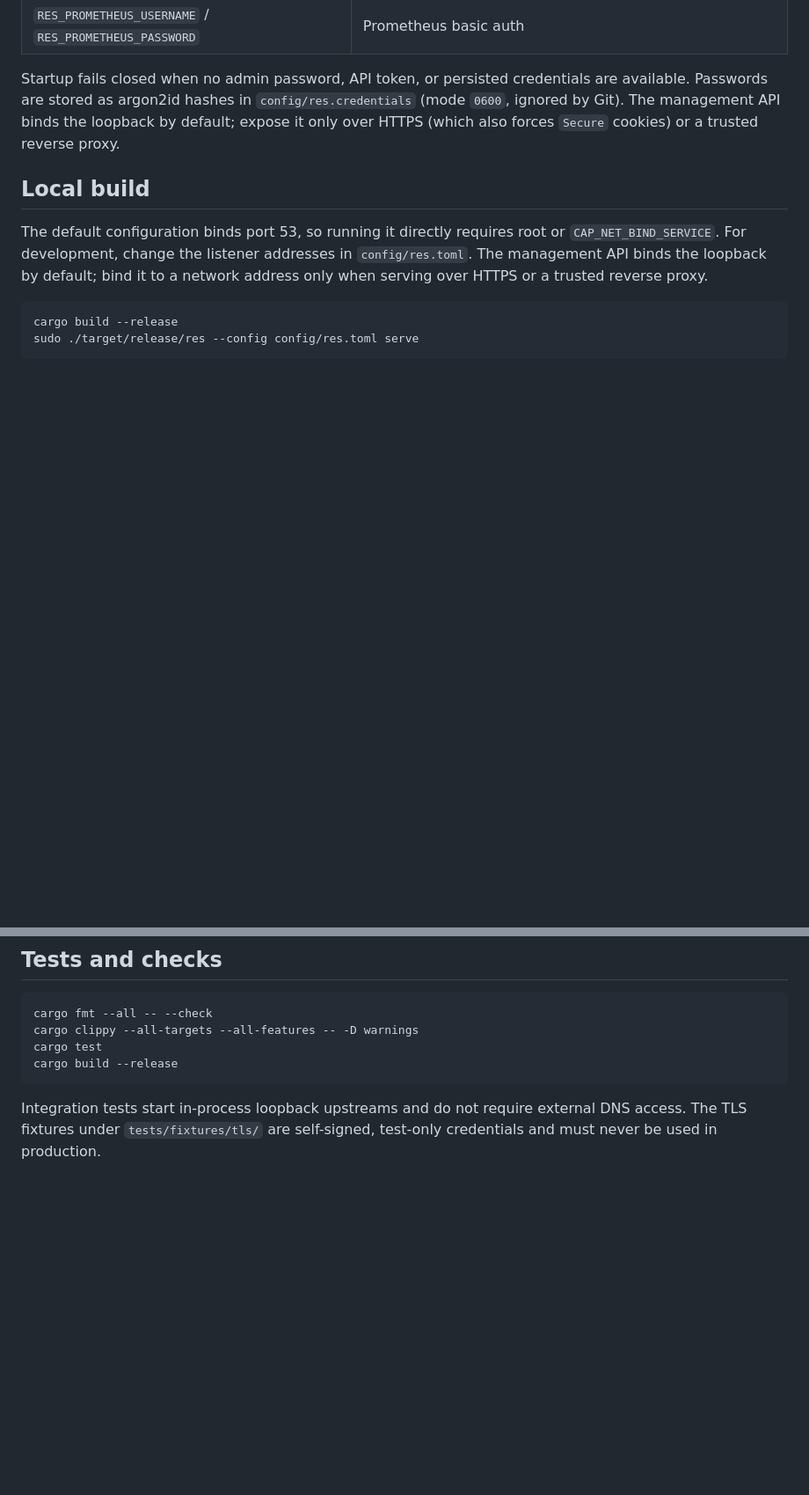
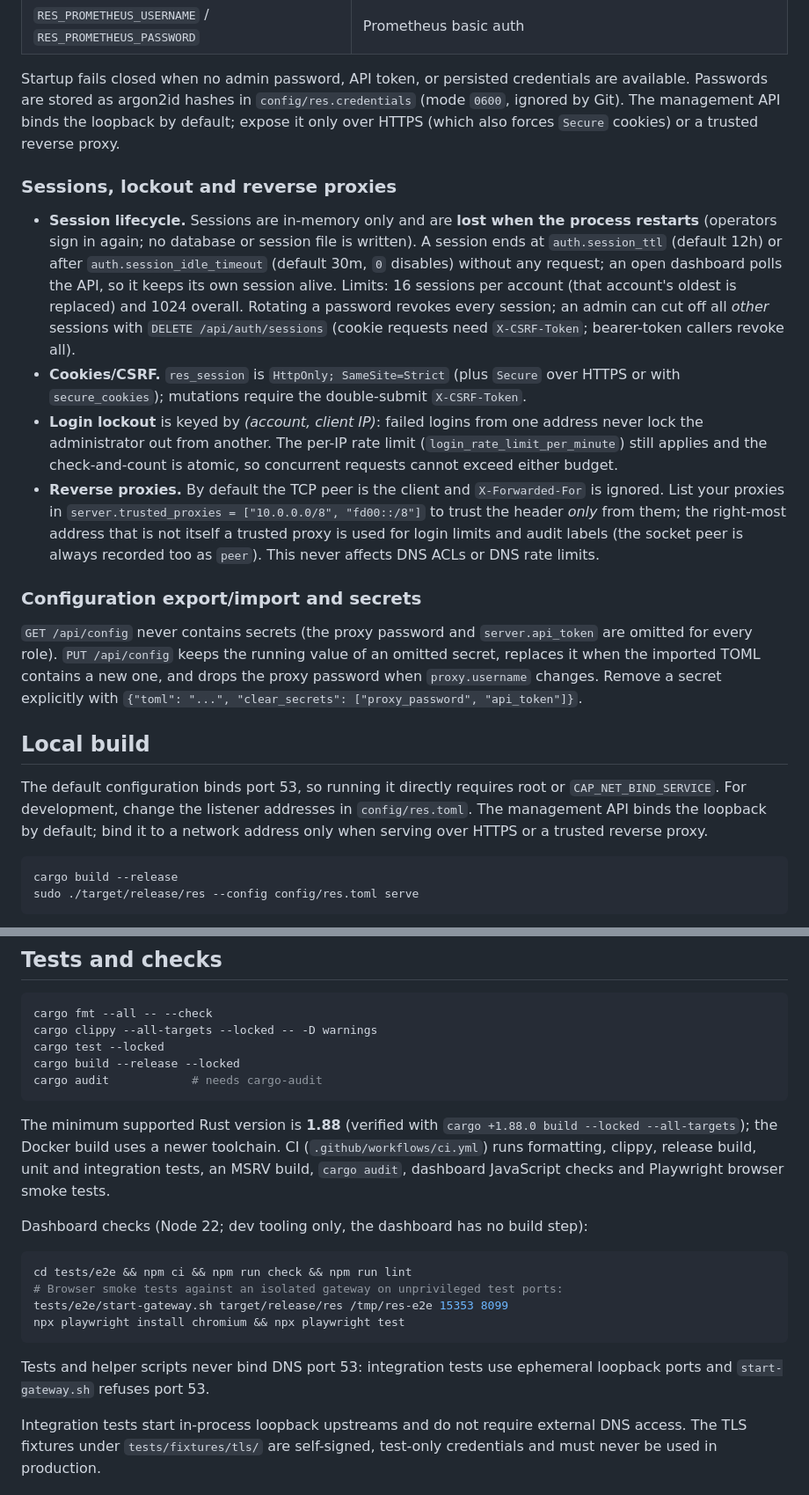
Before and after one commit to Guilt92/res, a Markdown page: README.md, 2 parts joined by grey strips. Shown at 88% size. Drawn GitHub-style; blank space fills up the shorter version.

Commit message:
docs: sessions, trusted proxies, secret handling, MSRV, CI and test-port policy
Co-Authored-By: Claude Sonnet 5.5 <noreply@anthropic.com>

````diff
--- a/README.md
+++ b/README.md
@@ -206,6 +206,40 @@ credentials are available. Passwords are stored as argon2id hashes in
 binds the loopback by default; expose it only over HTTPS (which also forces
 `Secure` cookies) or a trusted reverse proxy.
 
+### Sessions, lockout and reverse proxies
+
+- **Session lifecycle.** Sessions are in-memory only and are **lost when the
+  process restarts** (operators sign in again; no database or session file is
+  written). A session ends at `auth.session_ttl` (default 12h) or after
+  `auth.session_idle_timeout` (default 30m, `0` disables) without any request;
+  an open dashboard polls the API, so it keeps its own session alive. Limits:
+  16 sessions per account (that account's oldest is replaced) and 1024 overall.
+  Rotating a password revokes every session; an admin can cut off all *other*
+  sessions with `DELETE /api/auth/sessions` (cookie requests need
+  `X-CSRF-Token`; bearer-token callers revoke all).
+- **Cookies/CSRF.** `res_session` is `HttpOnly; SameSite=Strict` (plus
+  `Secure` over HTTPS or with `secure_cookies`); mutations require the
+  double-submit `X-CSRF-Token`.
+- **Login lockout** is keyed by *(account, client IP)*: failed logins from one
+  address never lock the administrator out from another. The per-IP rate
+  limit (`login_rate_limit_per_minute`) still applies and the check-and-count
+  is atomic, so concurrent requests cannot exceed either budget.
+- **Reverse proxies.** By default the TCP peer is the client and
+  `X-Forwarded-For` is ignored. List your proxies in
+  `server.trusted_proxies = ["10.0.0.0/8", "fd00::/8"]` to trust the header
+  *only* from them; the right-most address that is not itself a trusted proxy
+  is used for login limits and audit labels (the socket peer is always
+  recorded too as `peer`). This never affects DNS ACLs or DNS rate limits.
+
+### Configuration export/import and secrets
+
+`GET /api/config` never contains secrets (the proxy password and
+`server.api_token` are omitted for every role). `PUT /api/config` keeps the
+running value of an omitted secret, replaces it when the imported TOML
+contains a new one, and drops the proxy password when `proxy.username`
+changes. Remove a secret explicitly with
+`{"toml": "...", "clear_secrets": ["proxy_password", "api_token"]}`.
+
 ## Local build
 
 The default configuration binds port 53, so running it directly requires root
@@ -228,10 +262,29 @@ Additional binaries:
 
 ```bash
 cargo fmt --all -- --check
-cargo clippy --all-targets --all-features -- -D warnings
-cargo test
-cargo build --release
+cargo clippy --all-targets --locked -- -D warnings
+cargo test --locked
+cargo build --release --locked
+cargo audit            # needs cargo-audit
 ```
+
+The minimum supported Rust version is **1.88** (verified with
+`cargo +1.88.0 build --locked --all-targets`); the Docker build uses a newer
+toolchain. CI (`.github/workflows/ci.yml`) runs formatting, clippy, release
+build, unit and integration tests, an MSRV build, `cargo audit`, dashboard
+JavaScript checks and Playwright browser smoke tests.
+
+Dashboard checks (Node 22; dev tooling only, the dashboard has no build step):
+
+```bash
+cd tests/e2e && npm ci && npm run check && npm run lint
+# Browser smoke tests against an isolated gateway on unprivileged test ports:
+tests/e2e/start-gateway.sh target/release/res /tmp/res-e2e 15353 8099
+npx playwright install chromium && npx playwright test
+```
+
+Tests and helper scripts never bind DNS port 53: integration tests use
+ephemeral loopback ports and `start-gateway.sh` refuses port 53.
 
 Integration tests start in-process loopback upstreams and do not require
 external DNS access. The TLS fixtures under `tests/fixtures/tls/` are
````
Also changed, not shown: CHANGELOG.md (+34 -0 lines).
